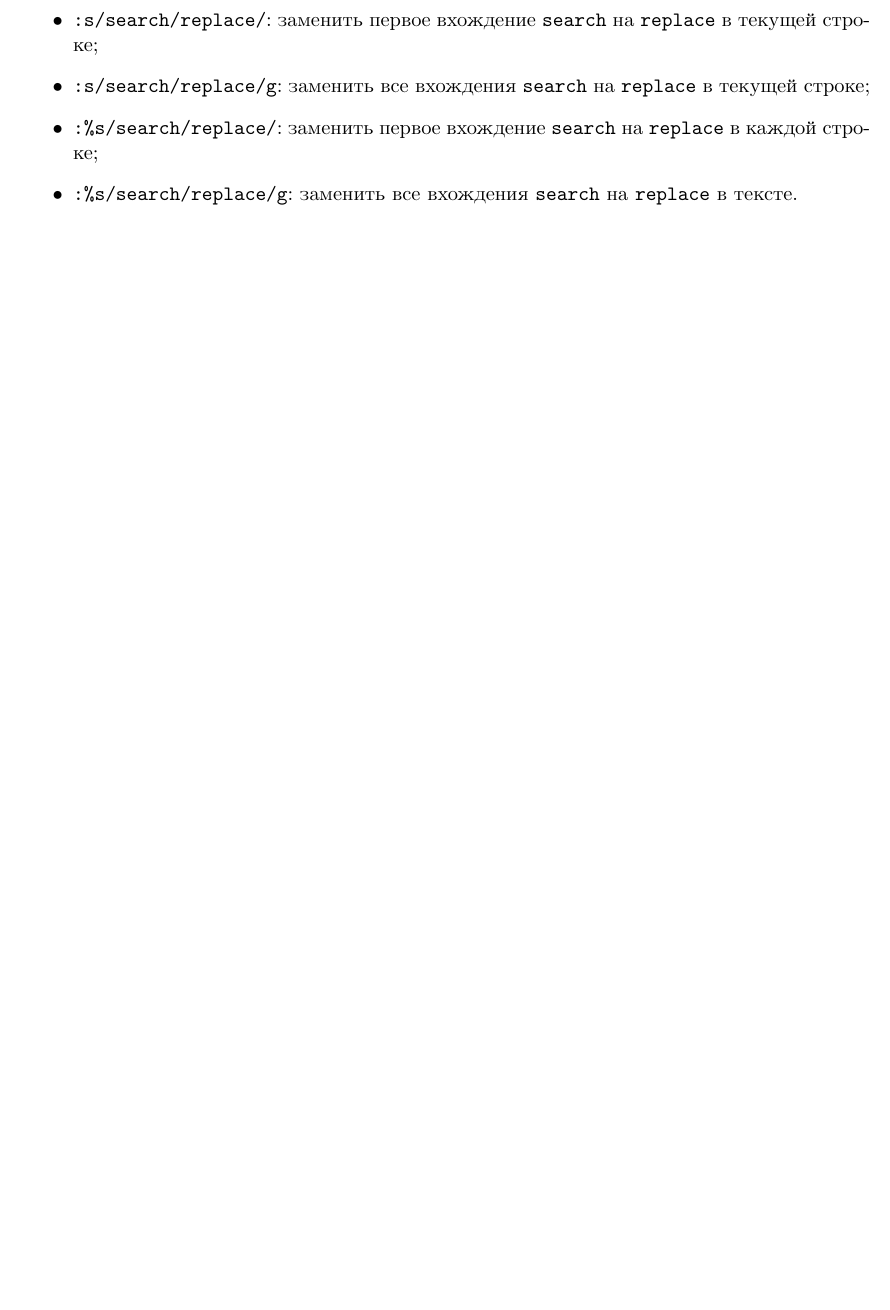
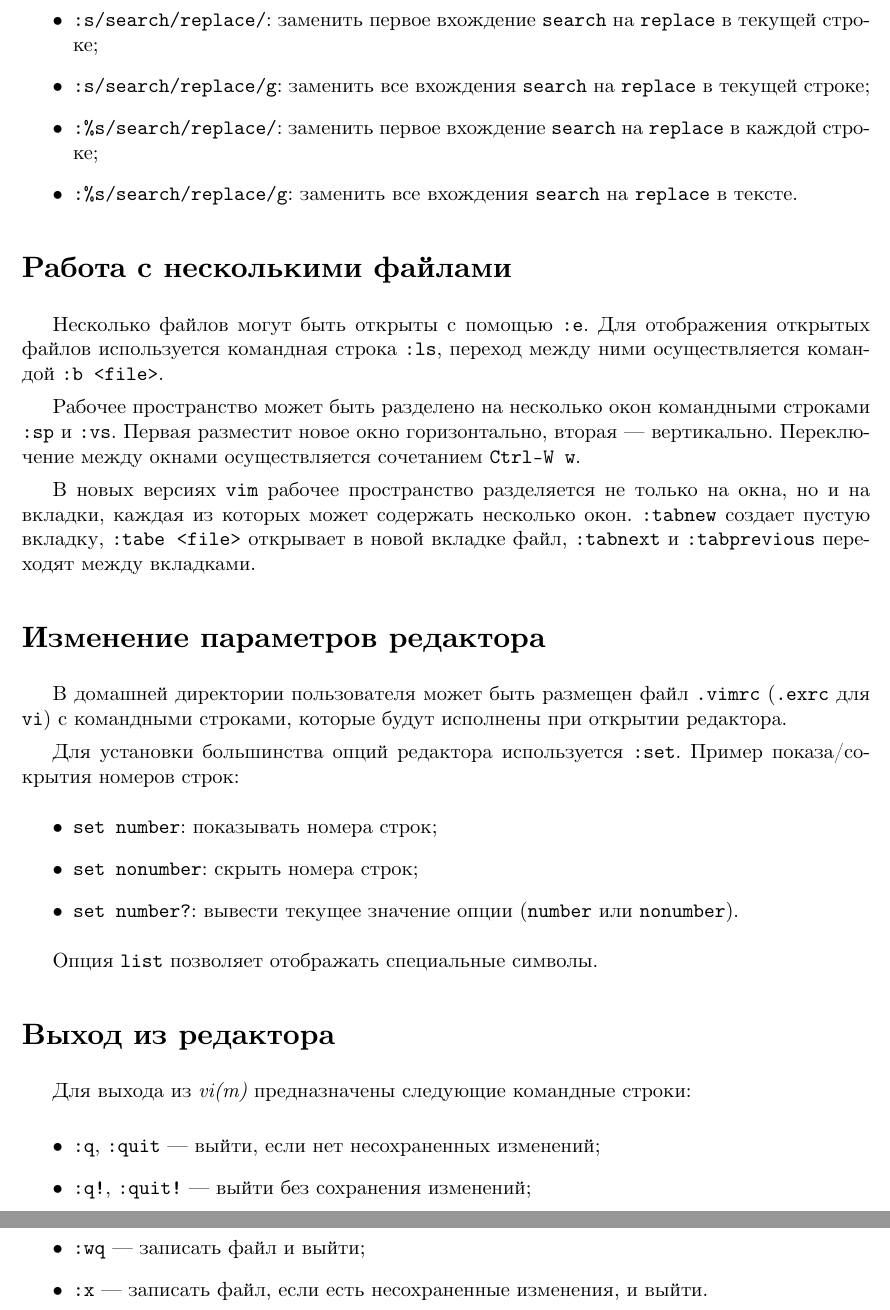
Before and after one commit to timlathy/itmo-second-year, a LaTeX problem sheet (System-Software/Homework-vim/report.tex): part of page 5 of 5 before the commit and two parts of pages 5 and 6 of 6 after it, the two joined at a grey line, cut so that both start at the same text, the shorter picture padded with empty space. Compiled offline with XeLaTeX.

Commit message:
[sys hw-vim] editing multple files simultaneously, tweaking options

```diff
--- a/System-Software/Homework-vim/report.tex
+++ b/System-Software/Homework-vim/report.tex
@@ -153,4 +153,43 @@
 \item \texttt{:\%s/search/replace/g}: заменить все вхождения \texttt{search} на \texttt{replace} в тексте.
 \end{itemize}
 
+\section*{Работа с несколькими файлами}
+
+Несколько файлов могут быть открыты с помощью \texttt{:e}. Для отображения открытых файлов используется
+командная строка \texttt{:ls}, переход между ними осуществляется командой \texttt{:b <file>}.
+
+Рабочее пространство может быть разделено на несколько окон командными строками \texttt{:sp} и \texttt{:vs}.
+Первая разместит новое окно горизонтально, вторая — вертикально. Переключение между окнами осуществляется
+сочетанием \texttt{Ctrl-W w}.
+
+В новых версиях \texttt{vim} рабочее пространство разделяется не только на окна, но и на вкладки,
+каждая из которых может содержать несколько окон. \texttt{:tabnew} создает пустую вкладку,
+\texttt{:tabe <file>} открывает в новой вкладке файл, \texttt{:tabnext} и \texttt{:tabprevious}
+переходят между вкладками.
+
+\section*{Изменение параметров редактора}
+
+В домашней директории пользователя может быть размещен файл \texttt{.vimrc} (\texttt{.exrc} для \texttt{vi})
+с командными строками, которые будут исполнены при открытии редактора.
+
+Для установки большинства опций редактора используется \texttt{:set}. Пример показа/сокрытия номеров строк:
+\begin{itemize}
+\item \texttt{set number}: показывать номера строк;
+\item \texttt{set nonumber}: скрыть номера строк;
+\item \texttt{set number?}: вывести текущее значение опции (\texttt{number} или \texttt{nonumber}).
+\end{itemize}
+
+Опция \texttt{list} позволяет отображать специальные символы.
+
+\section*{Выход из редактора}
+
+Для выхода из \textit{vi(m)} предназначены следующие командные строки:
+
+\begin{itemize}
+\item \texttt{:q}, \texttt{:quit} — выйти, если нет несохраненных изменений;
+\item \texttt{:q!}, \texttt{:quit!} — выйти без сохранения изменений;
+\item \texttt{:wq} — записать файл и выйти;
+\item \texttt{:x} — записать файл, если есть несохраненные изменения, и выйти.
+\end{itemize}
+
 \end{document}
```
